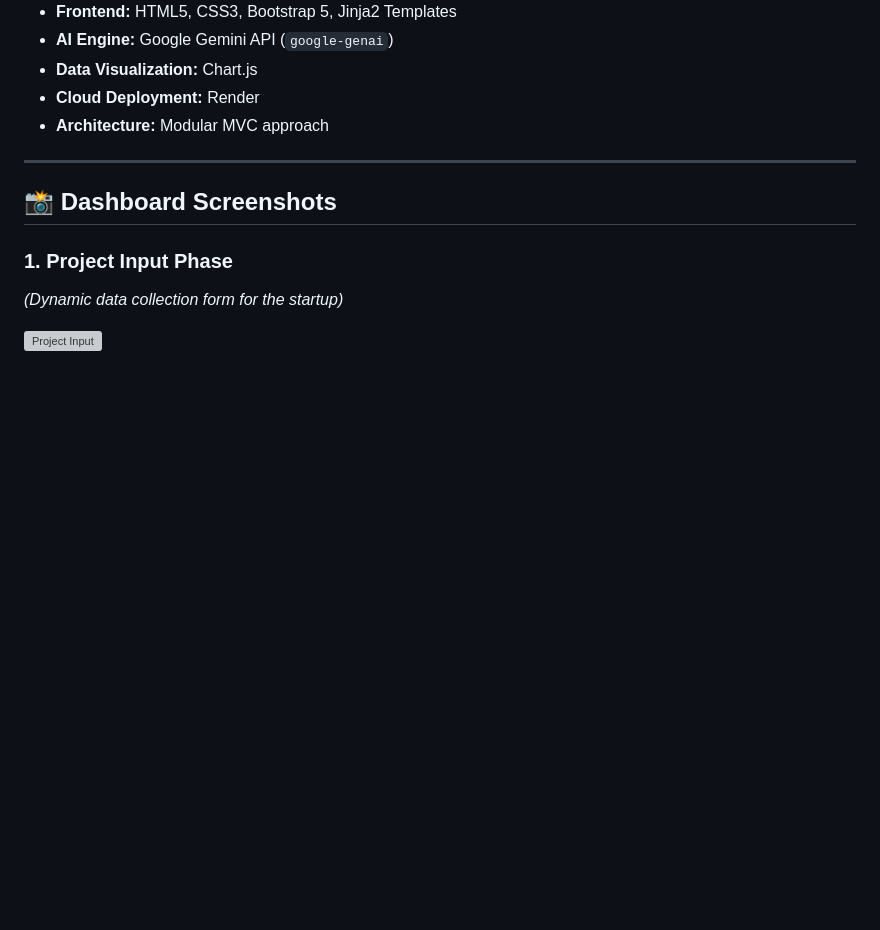
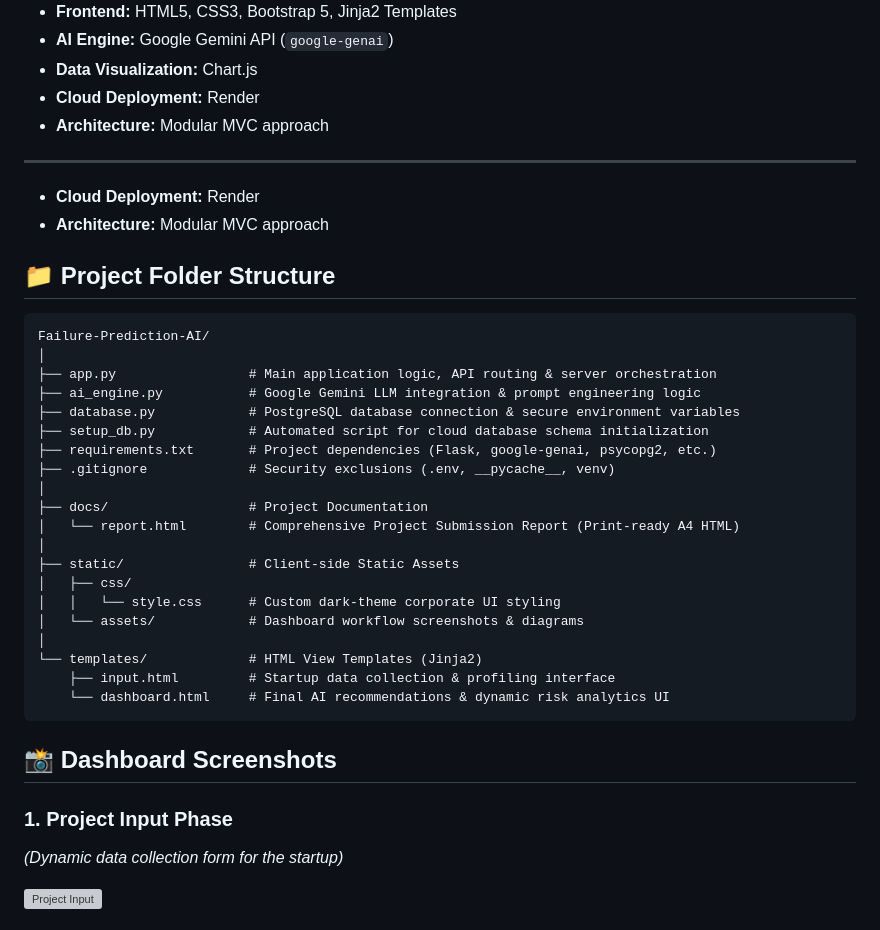
Before and after one commit to ManasMRS/Team-C-Failure-Prediction-AI, a Markdown page: README.md, the part around the change. Drawn GitHub-style; blank space fills up the shorter version; grey boxes are pictures that could not be loaded.

Commit message:
Update README with project structure and deployment info
Added project folder structure details and cloud deployment information to the README.

````diff
--- a/README.md
+++ b/README.md
@@ -52,6 +52,34 @@ The system leverages data analytics, SWOT generation, and state-of-the-art Gener
 *   **Architecture:** Modular MVC approach
 
 ---
+
+*   **Cloud Deployment:** Render
+*   **Architecture:** Modular MVC approach
+
+## 📁 Project Folder Structure
+
+```text
+Failure-Prediction-AI/
+│
+├── app.py                 # Main application logic, API routing & server orchestration
+├── ai_engine.py           # Google Gemini LLM integration & prompt engineering logic
+├── database.py            # PostgreSQL database connection & secure environment variables
+├── setup_db.py            # Automated script for cloud database schema initialization
+├── requirements.txt       # Project dependencies (Flask, google-genai, psycopg2, etc.)
+├── .gitignore             # Security exclusions (.env, __pycache__, venv)
+│
+├── docs/                  # Project Documentation
+│   └── report.html        # Comprehensive Project Submission Report (Print-ready A4 HTML)
+│
+├── static/                # Client-side Static Assets
+│   ├── css/
+│   │   └── style.css      # Custom dark-theme corporate UI styling
+│   └── assets/            # Dashboard workflow screenshots & diagrams
+│
+└── templates/             # HTML View Templates (Jinja2)
+    ├── input.html         # Startup data collection & profiling interface
+    └── dashboard.html     # Final AI recommendations & dynamic risk analytics UI
+```
 
 ## 📸 Dashboard Screenshots
 
````
